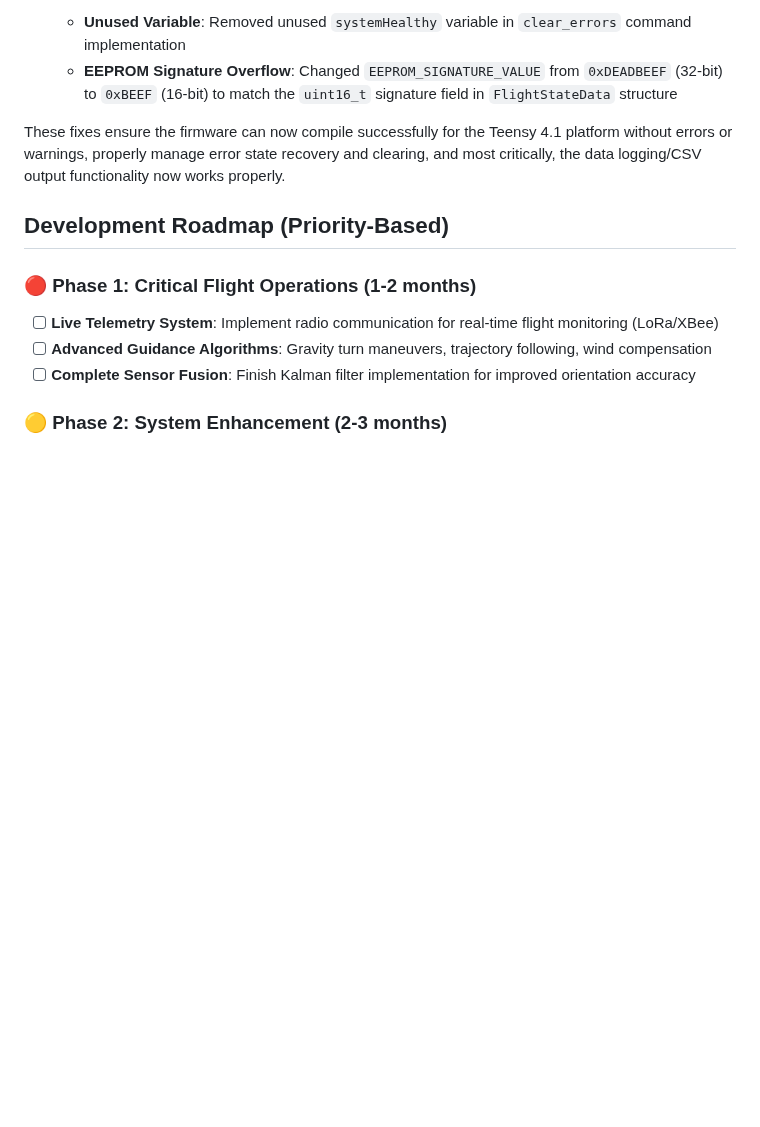
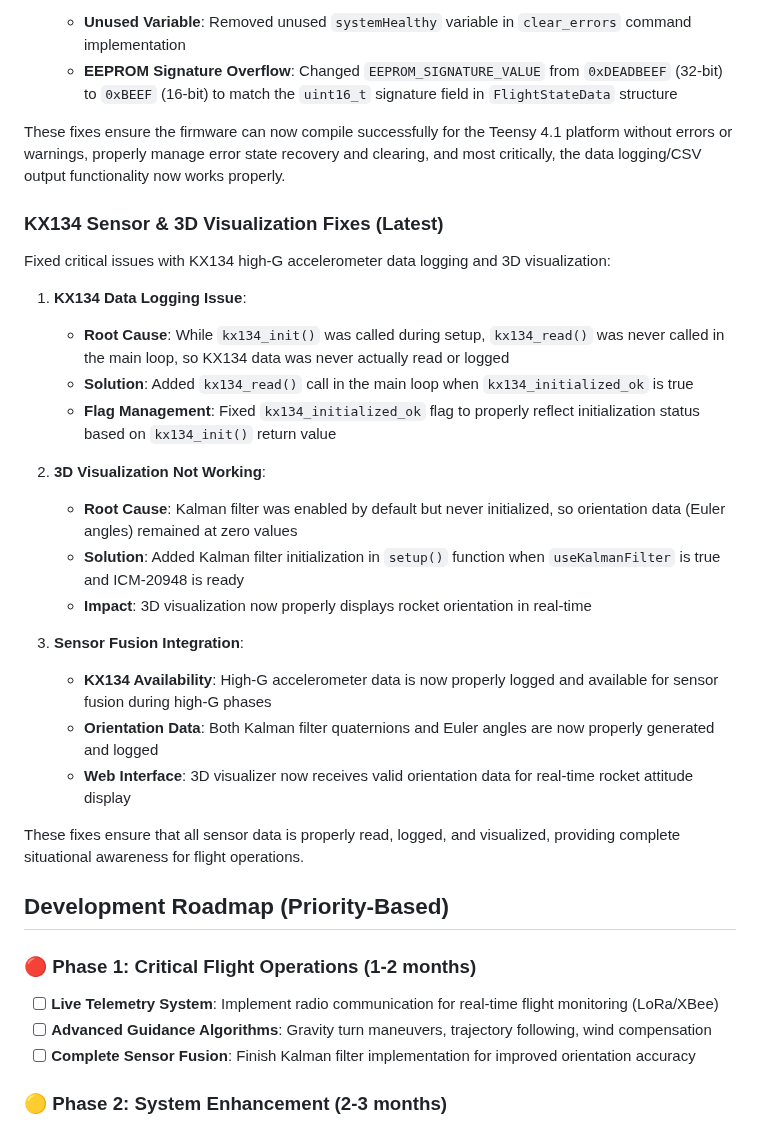
Before and after one commit to madmonkey71/TripleT-Flight-Firmware, a Markdown page: README.md, the part around the change. Drawn GitHub-style; blank space fills up the shorter version.

Commit message:
Update README with KX134 sensor and 3D visualization fixes documentation

```diff
--- a/README.md
+++ b/README.md
@@ -195,6 +195,26 @@ Fixed several critical compilation errors that were preventing the firmware from
 
 These fixes ensure the firmware can now compile successfully for the Teensy 4.1 platform without errors or warnings, properly manage error state recovery and clearing, and most critically, the data logging/CSV output functionality now works properly.
 
+### KX134 Sensor & 3D Visualization Fixes (Latest)
+Fixed critical issues with KX134 high-G accelerometer data logging and 3D visualization:
+
+1. **KX134 Data Logging Issue**:
+   - **Root Cause**: While `kx134_init()` was called during setup, `kx134_read()` was never called in the main loop, so KX134 data was never actually read or logged
+   - **Solution**: Added `kx134_read()` call in the main loop when `kx134_initialized_ok` is true
+   - **Flag Management**: Fixed `kx134_initialized_ok` flag to properly reflect initialization status based on `kx134_init()` return value
+
+2. **3D Visualization Not Working**:
+   - **Root Cause**: Kalman filter was enabled by default but never initialized, so orientation data (Euler angles) remained at zero values
+   - **Solution**: Added Kalman filter initialization in `setup()` function when `useKalmanFilter` is true and ICM-20948 is ready
+   - **Impact**: 3D visualization now properly displays rocket orientation in real-time
+
+3. **Sensor Fusion Integration**:
+   - **KX134 Availability**: High-G accelerometer data is now properly logged and available for sensor fusion during high-G phases
+   - **Orientation Data**: Both Kalman filter quaternions and Euler angles are now properly generated and logged
+   - **Web Interface**: 3D visualizer now receives valid orientation data for real-time rocket attitude display
+
+These fixes ensure that all sensor data is properly read, logged, and visualized, providing complete situational awareness for flight operations.
+
 ## Development Roadmap (Priority-Based)
 
 ### 🔴 Phase 1: Critical Flight Operations (1-2 months)
```
